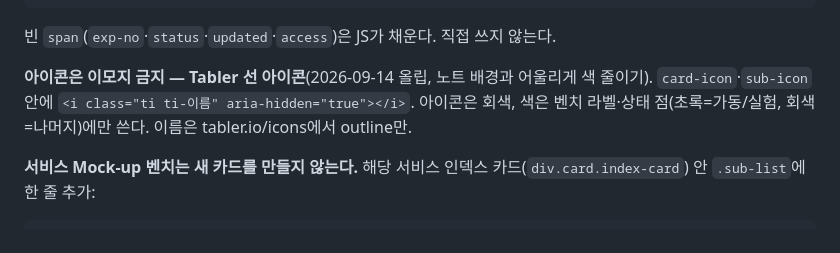
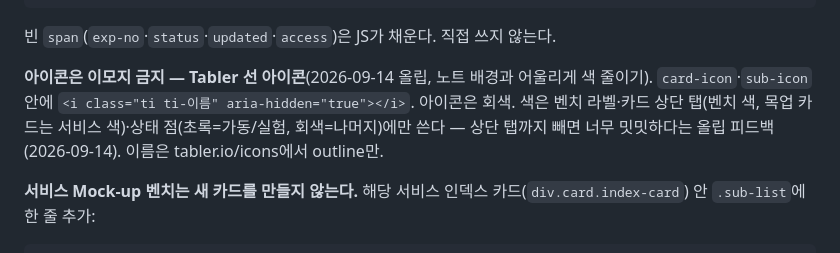
Before and after one commit to obkim-lgtm/hub, a Markdown page: CLAUDE.md, the part around the change. GitHub-like rendering.

Commit message:
허브 문서: 카드 상단 탭 색 규칙 반영
Co-Authored-By: Claude Opus 5 <noreply@anthropic.com>

```diff
--- a/CLAUDE.md
+++ b/CLAUDE.md
@@ -50,7 +50,7 @@
 
 빈 `span`(`exp-no`·`status`·`updated`·`access`)은 JS가 채운다. 직접 쓰지 않는다.
 
-**아이콘은 이모지 금지 — Tabler 선 아이콘**(2026-09-14 올립, 노트 배경과 어울리게 색 줄이기). `card-icon`·`sub-icon` 안에 `<i class="ti ti-이름" aria-hidden="true"></i>`. 아이콘은 회색, 색은 벤치 라벨·상태 점(초록=가동/실험, 회색=나머지)에만 쓴다. 이름은 tabler.io/icons에서 outline만.
+**아이콘은 이모지 금지 — Tabler 선 아이콘**(2026-09-14 올립, 노트 배경과 어울리게 색 줄이기). `card-icon`·`sub-icon` 안에 `<i class="ti ti-이름" aria-hidden="true"></i>`. 아이콘은 회색. 색은 벤치 라벨·카드 상단 탭(벤치 색, 목업 카드는 서비스 색)·상태 점(초록=가동/실험, 회색=나머지)에만 쓴다 — 상단 탭까지 빼면 너무 밋밋하다는 올립 피드백(2026-09-14). 이름은 tabler.io/icons에서 outline만.
 
 **서비스 Mock-up 벤치는 새 카드를 만들지 않는다.** 해당 서비스 인덱스 카드(`div.card.index-card`) 안 `.sub-list`에 한 줄 추가:
 
```
